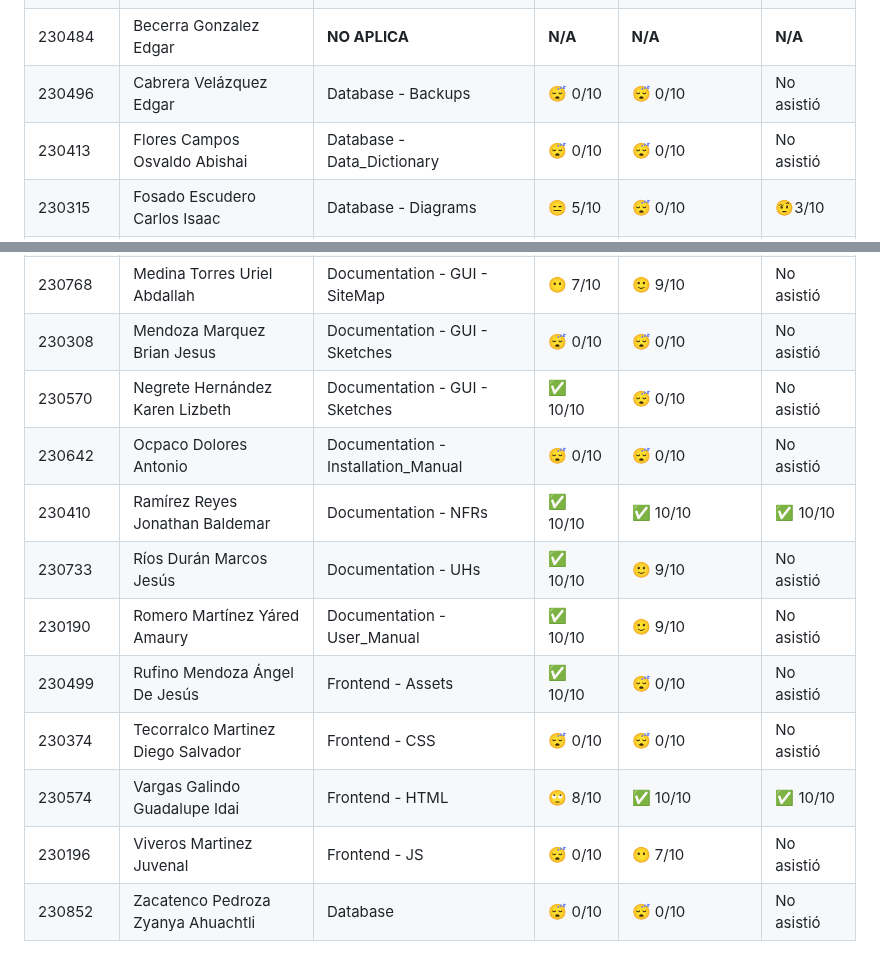
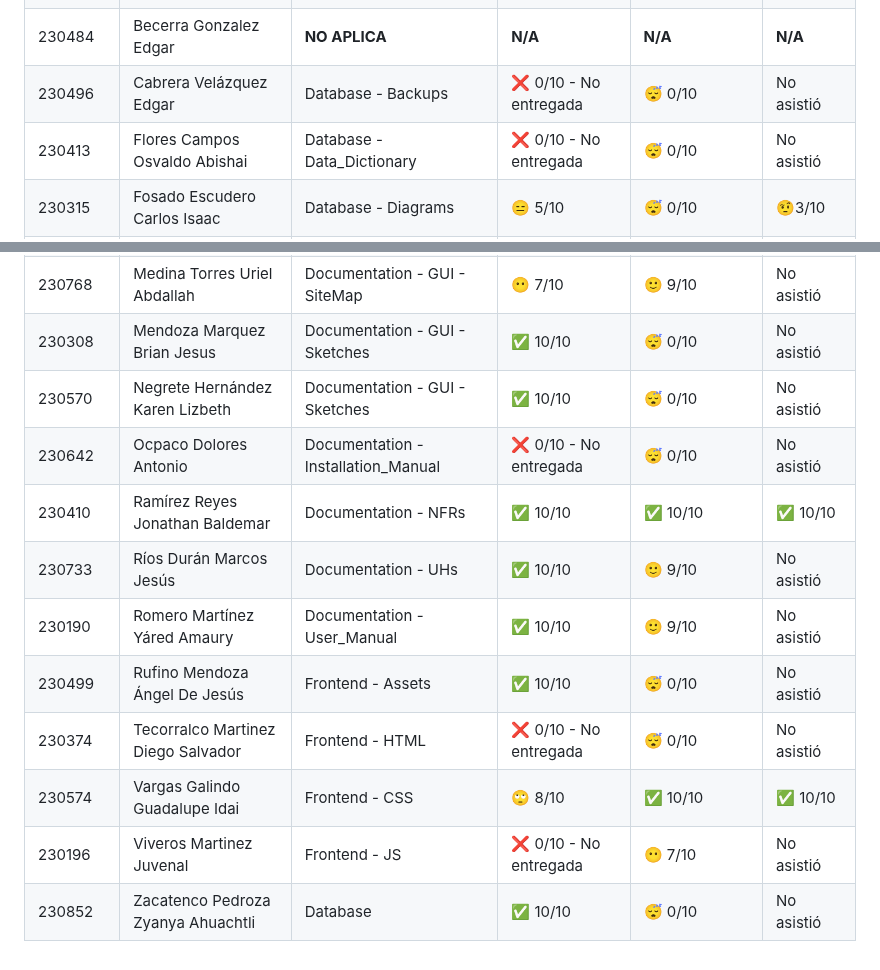
Before and after one commit to MTI-MarcoRH/Integradora_Practica06_ramales_3b_matricula, a Markdown page: README.md, 2 parts joined by grey strips. Drawn GitHub-style.

Commit message:
Actualización de Calificaciones
Se ubicaron quienes no entregaron el ejercicio  A

```diff
--- a/README.md
+++ b/README.md
@@ -38,8 +38,8 @@
 |220773|Artiaga Quiroga Ailton|Backend - PHP_Connection| ✅ 8/10| ❌ 0/10 - No entregada| No asistió|
 |230693|Balderas Gomez Dulce|Backend - PHP| 🤨 6/10| ✅ 8/10 | 🤨 6/10 |
 |230484|Becerra Gonzalez Edgar|**NO APLICA**| **N/A**| **N/A** | **N/A** |
-|230496|Cabrera Velázquez Edgar|Database - Backups|😴 0/10|😴 0/10 | No asistió |
-|230413|Flores Campos Osvaldo Abishai|Database - Data_Dictionary|😴 0/10|😴 0/10 | No asistió |
+|230496|Cabrera Velázquez Edgar|Database - Backups|❌ 0/10 - No entregada |😴 0/10 | No asistió |
+|230413|Flores Campos Osvaldo Abishai|Database - Data_Dictionary|❌ 0/10 - No entregada|😴 0/10 | No asistió |
 |230315|Fosado Escudero Carlos Isaac|Database - Diagrams|😑 5/10|😴 0/10 |🤨3/10 |
 |230598|Galindo Gonzalez Lorena Citlalli|Database - Queries|✅ 10/10|😴 0/10 |😶 7/10 |
 |230297|González Peralta Esther|Database - Scripts|✅ 10/10|😶 7/10 |😶 7/10|
@@ -50,14 +50,14 @@
 |230415|Lopez Neri Ana Daniela|Documentation - GUI - Mockups |😶 7/10|😴 0/10 | No asistió |
 |230166|Martinez Otero Josue Atlai| Documentation - GUI - Prototype |✅ 10/10|🙂 9/10 | 😶 7/10 |
 |230768|Medina Torres Uriel Abdallah|Documentation - GUI - SiteMap |😶 7/10|🙂 9/10 | No asistió |
-|230308|Mendoza Marquez Brian Jesus|Documentation - GUI - Sketches|😴 0/10|😴 0/10 |No asistió|
+|230308|Mendoza Marquez Brian Jesus|Documentation - GUI - Sketches|✅ 10/10|😴 0/10 |No asistió|
 |230570|Negrete Hernández Karen Lizbeth|Documentation - GUI - Sketches|✅ 10/10|😴 0/10 | No asistió |
-|230642|Ocpaco Dolores Antonio|Documentation - Installation_Manual|😴 0/10|😴 0/10 | No asistió |
+|230642|Ocpaco Dolores Antonio|Documentation - Installation_Manual|❌ 0/10 - No entregada|😴 0/10 | No asistió |
 |230410|Ramírez Reyes Jonathan Baldemar|Documentation - NFRs|✅ 10/10|✅ 10/10 |✅ 10/10|
 |230733|Ríos Durán Marcos Jesús|Documentation - UHs|✅ 10/10|🙂 9/10 | No asistió |
 |230190|Romero Martínez Yáred Amaury|Documentation - User_Manual|✅ 10/10|🙂 9/10 | No asistió |
 |230499|Rufino Mendoza Ángel De Jesús|Frontend - Assets|✅ 10/10|😴 0/10 | No asistió |
-|230374|Tecorralco Martinez Diego Salvador|Frontend - CSS|😴 0/10|😴 0/10 | No asistió |
-|230574|Vargas Galindo Guadalupe Idai|Frontend - HTML|🙄 8/10|✅ 10/10 | ✅ 10/10|
-|230196|Viveros Martinez Juvenal|Frontend - JS|😴 0/10| 😶 7/10 | No asistió |
-|230852|Zacatenco Pedroza Zyanya Ahuachtli|Database|😴 0/10|😴 0/10 | No asistió |
+|230374|Tecorralco Martinez Diego Salvador|Frontend - HTML|❌ 0/10 - No entregada|😴 0/10 | No asistió |
+|230574|Vargas Galindo Guadalupe Idai|Frontend - CSS|🙄 8/10|✅ 10/10 | ✅ 10/10|
+|230196|Viveros Martinez Juvenal|Frontend - JS|❌ 0/10 - No entregada| 😶 7/10 | No asistió |
+|230852|Zacatenco Pedroza Zyanya Ahuachtli|Database|✅ 10/10|😴 0/10 | No asistió |
```
